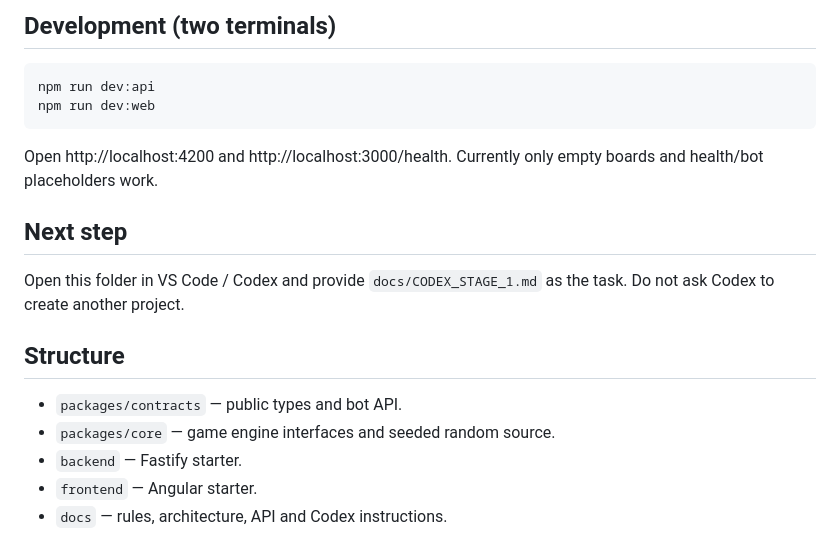
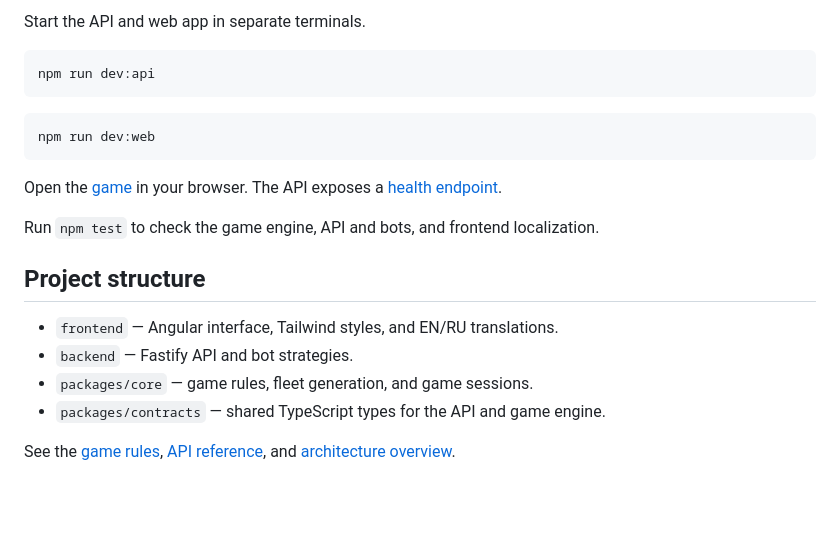
Before and after one commit to efimov81/battleship-game, a Markdown page: README.md, the part around one of its changes. GitHub-like rendering; blank space fills up the shorter version.

````diff
--- a/README.md
+++ b/README.md
@@ -13,18 +31,24 @@ npm test
 ```
 
-## Development (two terminals)
+Start the API and web app in separate terminals.
+
 ```bash
 npm run dev:api
+```
+
+```bash
 npm run dev:web
 ```
-Open http://localhost:4200 and http://localhost:3000/health. Currently only empty boards and health/bot placeholders work.
 
-## Next step
-Open this folder in VS Code / Codex and provide `docs/CODEX_STAGE_1.md` as the task. Do not ask Codex to create another project.
+Open the [game](http://localhost:4200) in your browser. The API exposes a [health endpoint](http://localhost:3000/health).
 
-## Structure
-- `packages/contracts` — public types and bot API.
-- `packages/core` — game engine interfaces and seeded random source.
-- `backend` — Fastify starter.
-- `frontend` — Angular starter.
-- `docs` — rules, architecture, API and Codex instructions.
+Run `npm test` to check the game engine, API and bots, and frontend localization.
+
+## Project structure
+
+- `frontend` — Angular interface, Tailwind styles, and EN/RU translations.
+- `backend` — Fastify API and bot strategies.
+- `packages/core` — game rules, fleet generation, and game sessions.
+- `packages/contracts` — shared TypeScript types for the API and game engine.
+
+See the [game rules](docs/GAME_RULES.md), [API reference](docs/API.md), and [architecture overview](docs/ARCHITECTURE.md).
````
Also changed, not shown: other parts of README.md (+25 -7 lines), docs/screenshots/game.png (added), docs/screenshots/mobile.png (added).
